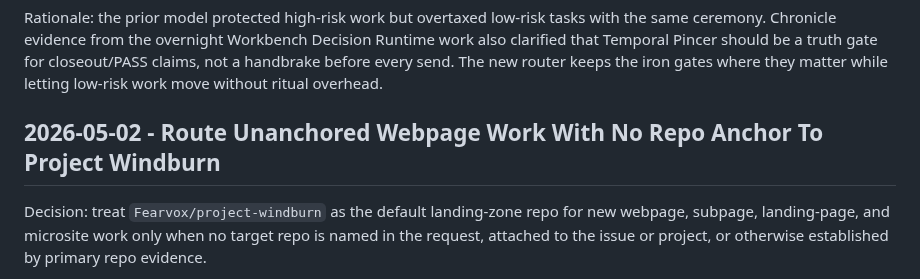
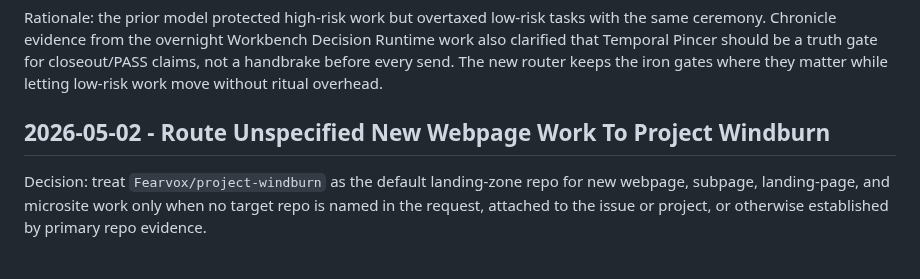
Before and after one commit to Fearvox/multica-ultimate-workbench, a Markdown page: DECISIONS.md, the part around the change. GitHub-like rendering.

Commit message:
Use requested Windburn routing wording
Co-authored-by: capy-ai[bot] <230910855+capy-ai[bot]@users.noreply.github.com>

```diff
--- a/DECISIONS.md
+++ b/DECISIONS.md
@@ -162,7 +162,7 @@ gate for closeout/PASS claims, not a handbrake before every send. The new
 router keeps the iron gates where they matter while letting low-risk work move
 without ritual overhead.
 
-## 2026-05-02 - Route Unanchored Webpage Work With No Repo Anchor To Project Windburn
+## 2026-05-02 - Route Unspecified New Webpage Work To Project Windburn
 
 Decision: treat `Fearvox/project-windburn` as the default landing-zone repo for
 new webpage, subpage, landing-page, and microsite work only when no target repo
```
